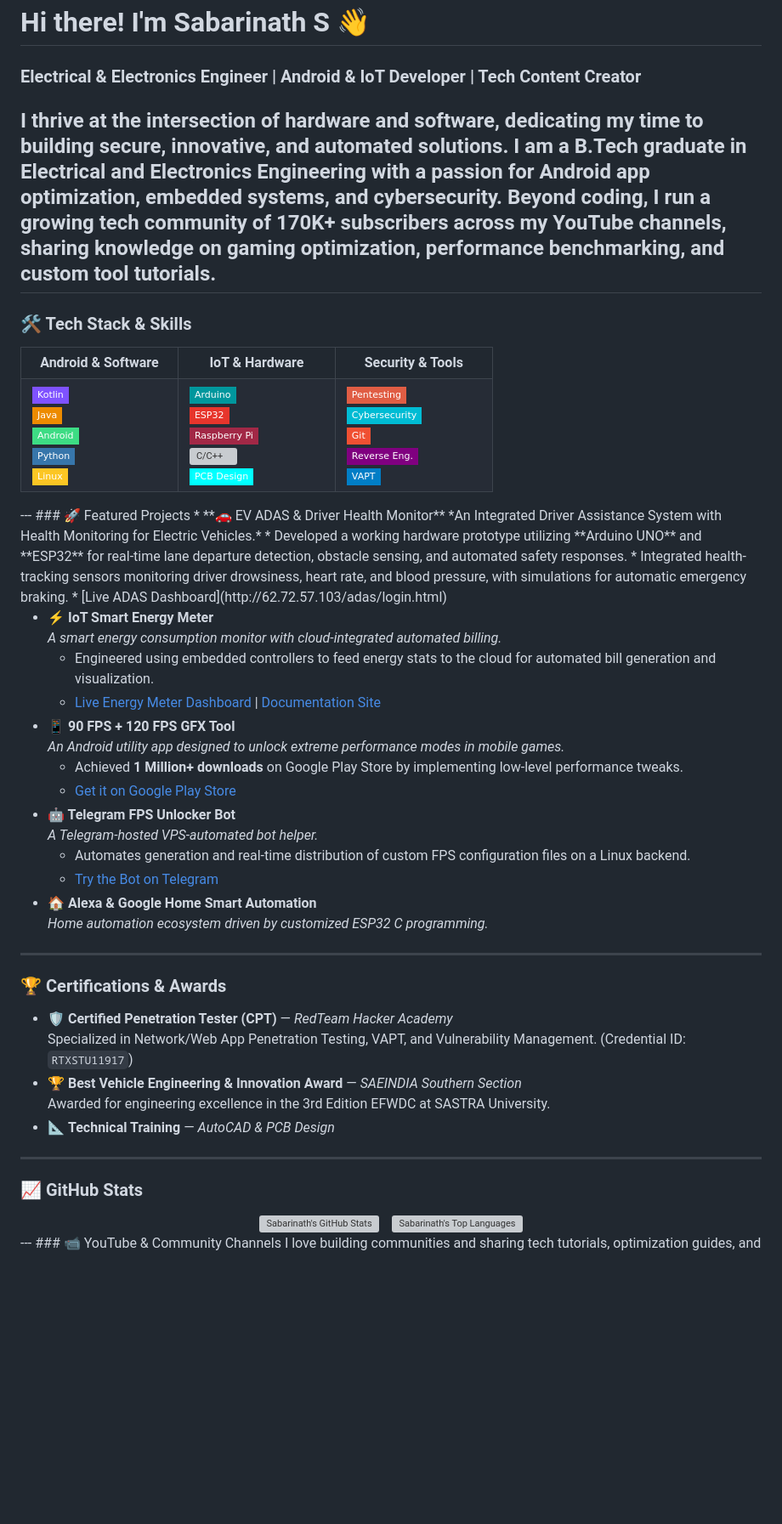
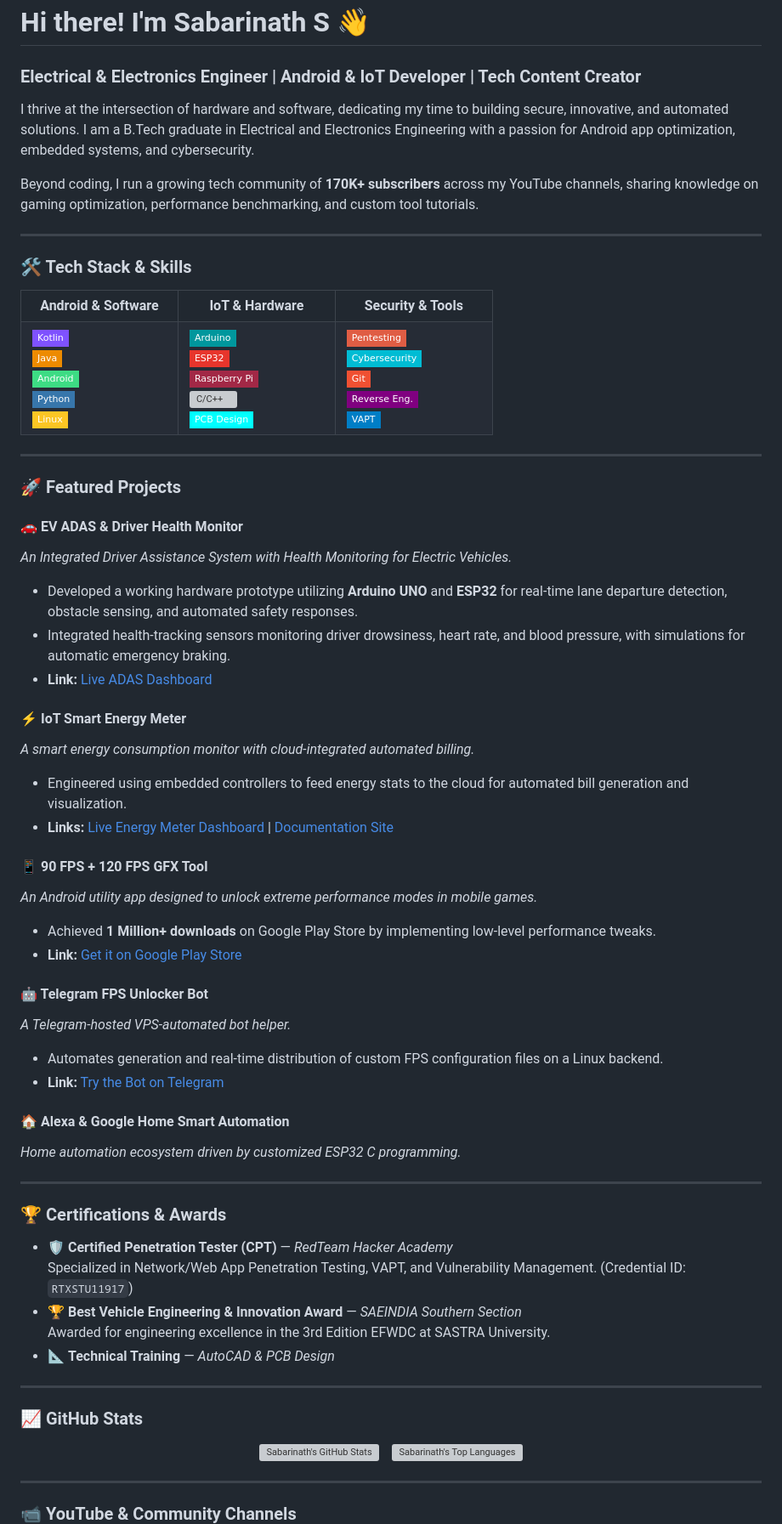
Before and after one commit to sabarinathx/sabarinathx, a Markdown page: README.md, the part around one of its changes. Shown at 85% size. GitHub-like rendering; badges without logos; blank space fills up the shorter version; grey boxes are pictures that could not be loaded.

```diff
--- a/README.md
+++ b/README.md
@@ -1,9 +1,14 @@
 # Hi there! I'm Sabarinath S 👋
 ### Electrical & Electronics Engineer | Android & IoT Developer | Tech Content Creator
+
 I thrive at the intersection of hardware and software, dedicating my time to building secure, innovative, and automated solutions. I am a B.Tech graduate in Electrical and Electronics Engineering with a passion for Android app optimization, embedded systems, and cybersecurity.
+
 Beyond coding, I run a growing tech community of **170K+ subscribers** across my YouTube channels, sharing knowledge on gaming optimization, performance benchmarking, and custom tool tutorials.
+
 ---
+
 ### 🛠️ Tech Stack & Skills
+
 <table>
   <tr>
     <td align="center" width="30%"><strong>Android & Software</strong></td>
@@ -34,42 +39,57 @@ Beyond coding, I run a growing tech community of **170K+ subscribers** across my
     </td>
   </tr>
 </table>
+
 ---
+
 ### 🚀 Featured Projects
-*   **🚗 EV ADAS & Driver Health Monitor**
-    *An Integrated Driver Assistance System with Health Monitoring for Electric Vehicles.*
-    * Developed a working hardware prototype utilizing **Arduino UNO** and **ESP32** for real-time lane departure detection, obstacle sensing, and automated safety responses.
-    * Integrated health-tracking sensors monitoring driver drowsiness, heart rate, and blood pressure, with simulations for automatic emergency braking.
-    * [Live ADAS Dashboard](http://62.72.57.103/adas/login.html)
 
-*   **⚡ IoT Smart Energy Meter**
-    *A smart energy consumption monitor with cloud-integrated automated billing.*
-    * Engineered using embedded controllers to feed energy stats to the cloud for automated bill generation and visualization.
-    * [Live Energy Meter Dashboard](https://sset-energy.io/) | [Documentation Site](https://techpranthan.in)
-*   **📱 90 FPS + 120 FPS GFX Tool**
-    *An Android utility app designed to unlock extreme performance modes in mobile games.*
-    * Achieved **1 Million+ downloads** on Google Play Store by implementing low-level performance tweaks.
-    * [Get it on Google Play Store](https://play.google.com/store/apps/details?id=tp.fps90)
-*   **🤖 Telegram FPS Unlocker Bot**
-    *A Telegram-hosted VPS-automated bot helper.*
-    * Automates generation and real-time distribution of custom FPS configuration files on a Linux backend.
-    * [Try the Bot on Telegram](https://t.me/FPSUnlocker_bot)
-*   **🏠 Alexa & Google Home Smart Automation**
-    *Home automation ecosystem driven by customized ESP32 C programming.*
+#### 🚗 EV ADAS & Driver Health Monitor
+*An Integrated Driver Assistance System with Health Monitoring for Electric Vehicles.*
+- Developed a working hardware prototype utilizing **Arduino UNO** and **ESP32** for real-time lane departure detection, obstacle sensing, and automated safety responses.
+- Integrated health-tracking sensors monitoring driver drowsiness, heart rate, and blood pressure, with simulations for automatic emergency braking.
+- **Link:** [Live ADAS Dashboard](http://62.72.57.103/adas/login.html)
+
+#### ⚡ IoT Smart Energy Meter
+*A smart energy consumption monitor with cloud-integrated automated billing.*
+- Engineered using embedded controllers to feed energy stats to the cloud for automated bill generation and visualization.
+- **Links:** [Live Energy Meter Dashboard](https://sset-energy.io/) | [Documentation Site](https://techpranthan.in)
+
+#### 📱 90 FPS + 120 FPS GFX Tool
+*An Android utility app designed to unlock extreme performance modes in mobile games.*
+- Achieved **1 Million+ downloads** on Google Play Store by implementing low-level performance tweaks.
+- **Link:** [Get it on Google Play Store](https://play.google.com/store/apps/details?id=tp.fps90)
+
+#### 🤖 Telegram FPS Unlocker Bot
+*A Telegram-hosted VPS-automated bot helper.*
+- Automates generation and real-time distribution of custom FPS configuration files on a Linux backend.
+- **Link:** [Try the Bot on Telegram](https://t.me/FPSUnlocker_bot)
+
+#### 🏠 Alexa & Google Home Smart Automation
+*Home automation ecosystem driven by customized ESP32 C programming.*
+
 ---
+
 ### 🏆 Certifications & Awards
-*   🛡️ **Certified Penetration Tester (CPT)** — *RedTeam Hacker Academy*
-    Specialized in Network/Web App Penetration Testing, VAPT, and Vulnerability Management. (Credential ID: `RTXSTU11917`)
-*   🏆 **Best Vehicle Engineering & Innovation Award** — *SAEINDIA Southern Section*
-    Awarded for engineering excellence in the 3rd Edition EFWDC at SASTRA University.
-*   📐 **Technical Training** — *AutoCAD & PCB Design*
+
+- 🛡️ **Certified Penetration Tester (CPT)** — *RedTeam Hacker Academy*
+  Specialized in Network/Web App Penetration Testing, VAPT, and Vulnerability Management. (Credential ID: `RTXSTU11917`)
+- 🏆 **Best Vehicle Engineering & Innovation Award** — *SAEINDIA Southern Section*
+  Awarded for engineering excellence in the 3rd Edition EFWDC at SASTRA University.
+- 📐 **Technical Training** — *AutoCAD & PCB Design*
+
 ---
+
 ### 📈 GitHub Stats
+
 <div align="center">
   <img src="https://github-readme-stats.vercel.app/api?username=sabarinathx&show_icons=true&theme=tokyonight&hide_border=true&count_private=true" alt="Sabarinath's GitHub Stats" />
   &nbsp;&nbsp;
   <img src="https://github-readme-stats.vercel.app/api/top-langs/?username=sabarinathx&layout=compact&theme=tokyonight&hide_border=true" alt="Sabarinath's Top Languages" />
 </div>
+
 ---
+
 ### 📹 YouTube & Community Channels
+
 I love building communities and sharing tech tutorials, optimization guides, and software guides. Let's connect!
```
Also changed, not shown: other parts of README.md (+11 -6 lines).
